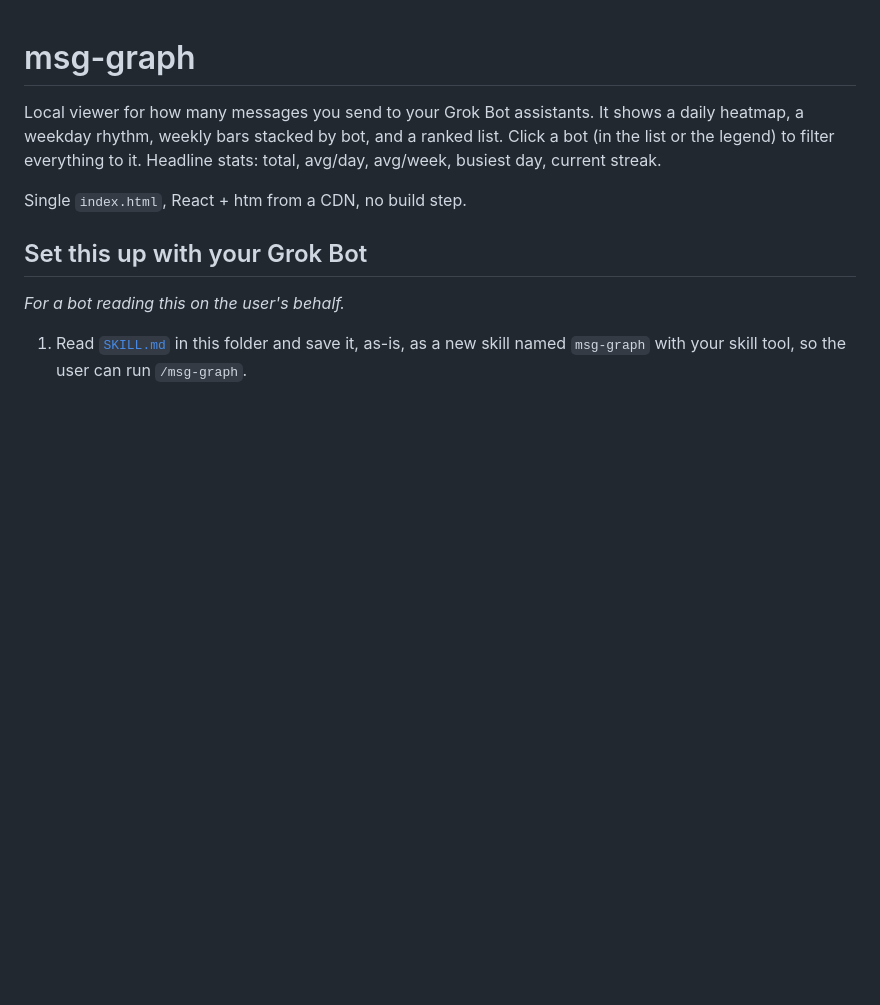
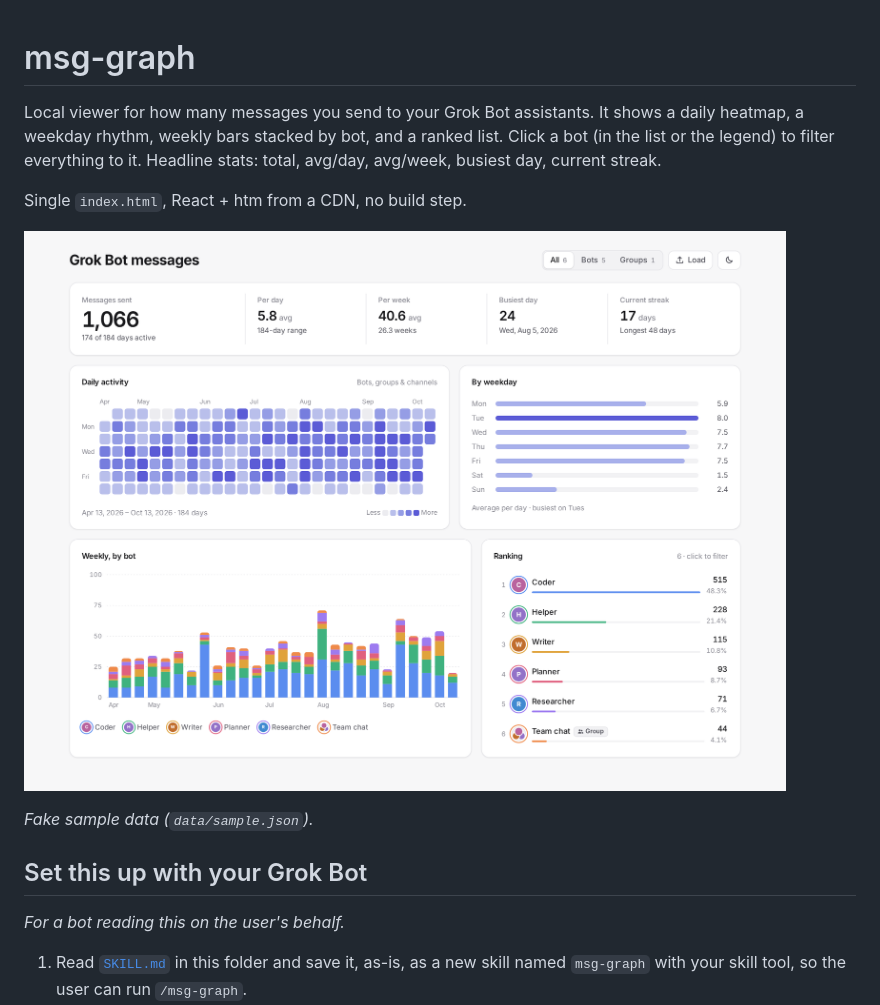
Before and after one commit to moeghashim/my-bot-scripts, a Markdown page: msg-graph/README.md, the part around the change. Rendered like a GitHub page; pictures changed too: msg-graph/screenshot.png (added); blank space fills up the shorter version.

Commit message:
msg-graph: tidy group avatar cluster, unclipped ranking, cleaner header; add screenshot

```diff
--- a/msg-graph/README.md
+++ b/msg-graph/README.md
@@ -3,6 +3,10 @@
 Local viewer for how many messages you send to your Grok Bot assistants. It shows a daily heatmap, a weekday rhythm, weekly bars stacked by bot, and a ranked list. Click a bot (in the list or the legend) to filter everything to it. Headline stats: total, avg/day, avg/week, busiest day, current streak.
 
 Single `index.html`, React + htm from a CDN, no build step.
+
+![msg-graph showing fake sample data: stats, daily heatmap, weekday rhythm, weekly stacked bars and a ranking by bot](screenshot.png)
+
+*Fake sample data (`data/sample.json`).*
 
 ## Set this up with your Grok Bot
 
```
Also changed, not shown: README.md (+1 -1 lines), 2 other files.
